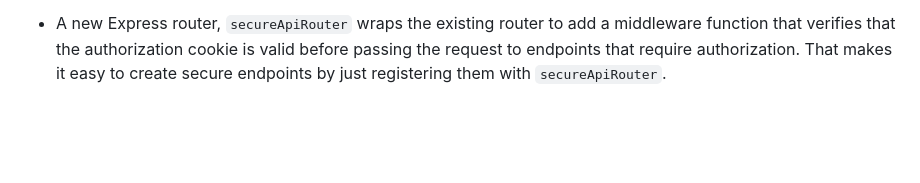
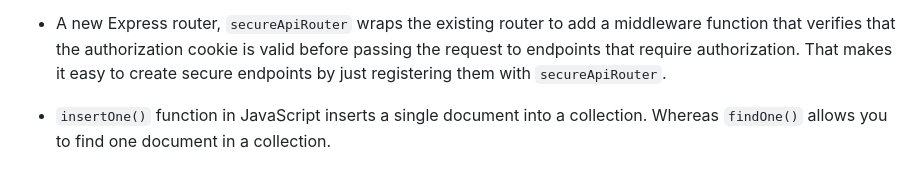
Before and after one commit to Caleb-T-Barton/startup, a Markdown page: README.md, the part around the change. Rendered like a GitHub page; blank space fills up the shorter version.

Commit message:
lessons learned

````diff
--- a/README.md
+++ b/README.md
@@ -459,3 +459,5 @@
 * The service endpoints are contained in `index.js`. The endpoints include `authCreate`, `authLogin`, `authLogout`, and `userGet`. These all work with the database to store and get credentials and update the authorization cookie.
 
 * A new Express router, `secureApiRouter` wraps the existing router to add a middleware function that verifies that the authorization cookie is valid before passing the request to endpoints that require authorization. That makes it easy to create secure endpoints by just registering them with `secureApiRouter`.
+
+* ```insertOne()``` function in JavaScript inserts a single document into a collection. Whereas ```findOne()``` allows you to find one document in a collection.
````
